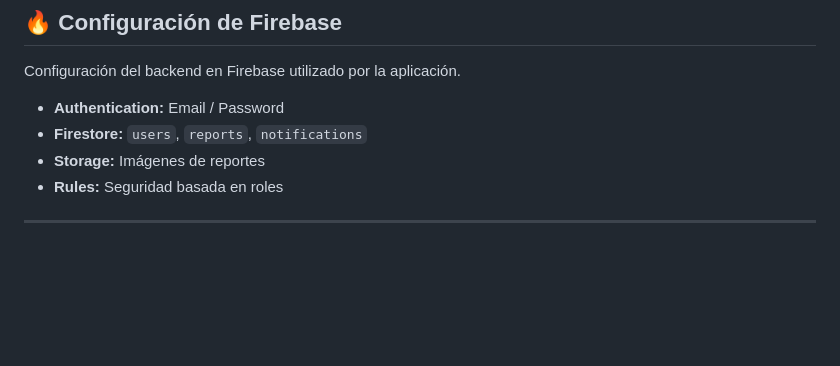
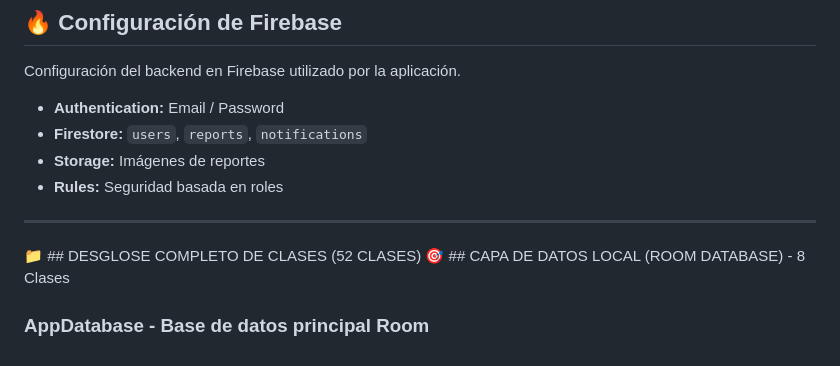
Before and after one commit to MiguelPr-o/AlertaVecinalApp, a Markdown page: README.md, the part around the change. Rendered like a GitHub page; blank space fills up the shorter version.

```diff
--- a/README.md
+++ b/README.md
@@ -254,3 +254,7 @@ Configuración del backend en Firebase utilizado por la aplicación.
 - **Rules:** Seguridad basada en roles
 
 ---
+
+📁 ## DESGLOSE COMPLETO DE CLASES (52 CLASES)
+🎯 ## CAPA DE DATOS LOCAL (ROOM DATABASE) - 8 Clases
+### AppDatabase - Base de datos principal Room
```
